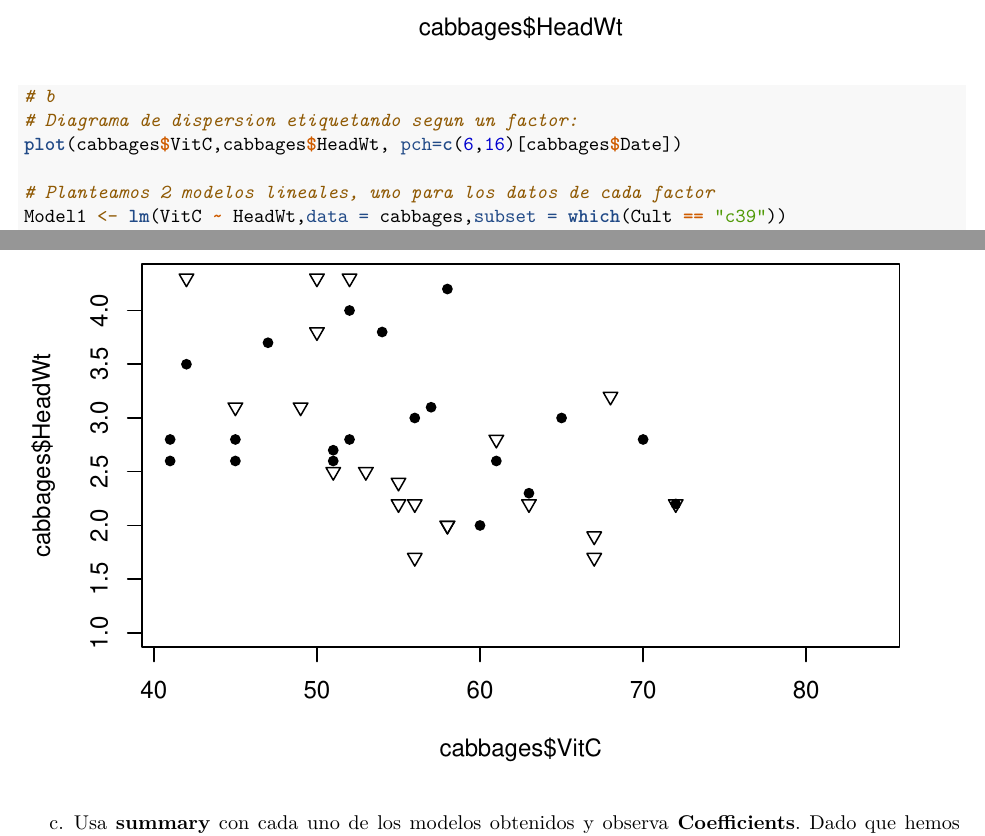
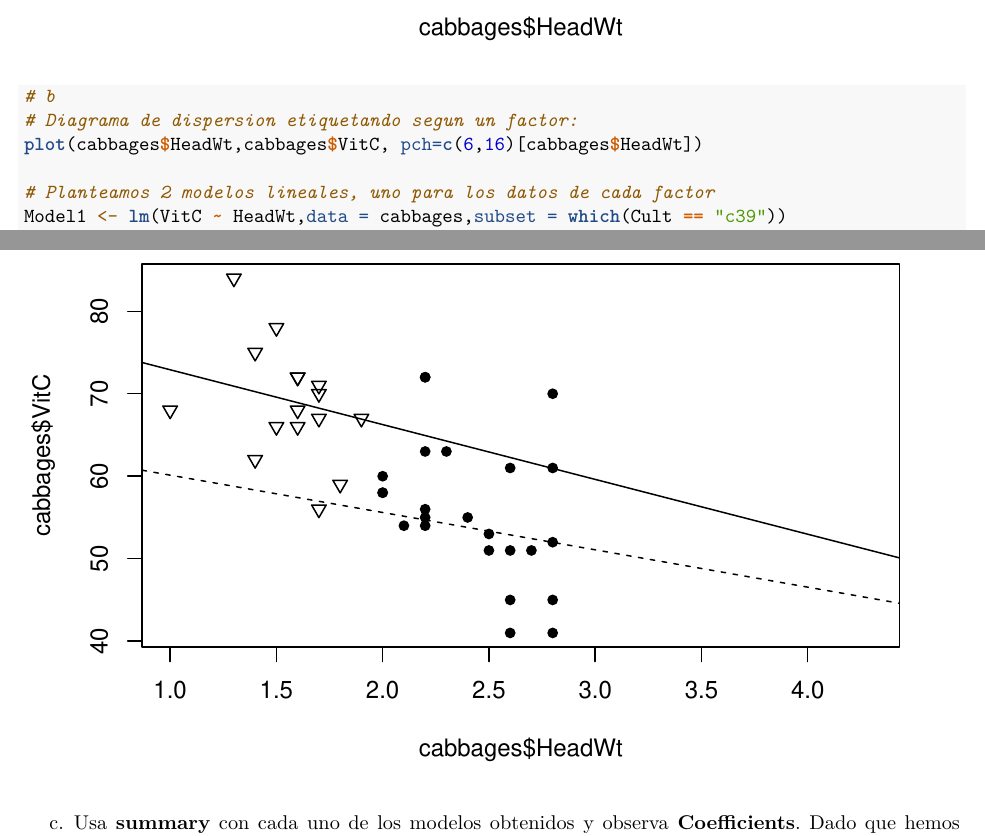
Before and after one commit to beatrizpo/SolucionesTema1, an R Markdown document (BoletinTema1ALUMNO.Rmd): two parts of pages 11 and 12 of 13, joined at a grey line, cut so that both start at the same text. Rendered offline with R 4.5, knitr and Pandoc, then LaTeX, with nearby package versions.

Commit message:
Resultado Final

```diff
--- a/BoletinTema1ALUMNO.Rmd
+++ b/BoletinTema1ALUMNO.Rmd
@@ -302,7 +302,7 @@ plot(cabbages$HeadWt,cabbages$VitC)
 
 # b
 # Diagrama de dispersion etiquetando segun un factor:
-plot(cabbages$VitC,cabbages$HeadWt, pch=c(6,16)[cabbages$Date])
+plot(cabbages$HeadWt,cabbages$VitC, pch=c(6,16)[cabbages$HeadWt])
 
 # Planteamos 2 modelos lineales, uno para los datos de cada factor
 Model1 <- lm(VitC ~ HeadWt,data = cabbages,subset = which(Cult == "c39"))
```
